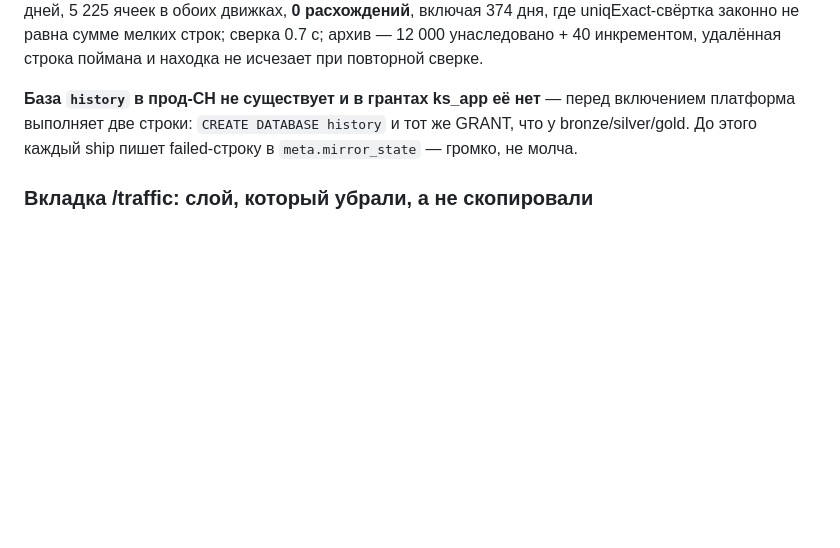
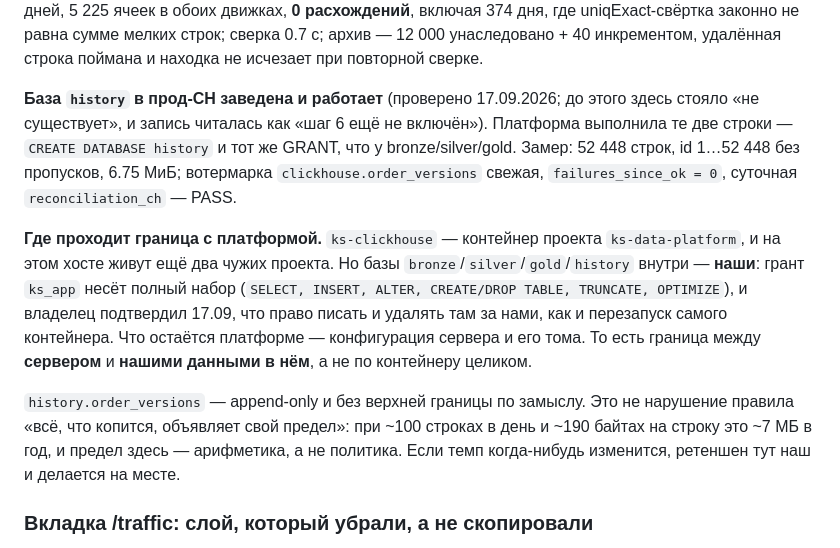
Before and after one commit to halloweex/key-api-bot, a Markdown page: .claude/CLAUDE.md, the part around the change. Drawn GitHub-style; blank space fills up the shorter version.

Commit message:
The ClickHouse archive is live; the note said it did not exist
`.claude/CLAUDE.md` still opened the step 5-6 section with "База `history` в
прод-CH не существует и в грантах ks_app её нет", which reads as "step 6 is
not switched on yet". It is on. Verified on the production ClickHouse:
`history` is in `SHOW DATABASES`, `ks_app` holds the same full grant it has on
bronze/silver/gold, `history.order_versions` carries 52 448 rows with ids
1…52 448 and no gaps at 6.75 MiB, the `clickhouse.order_versions` watermark is
fresh with `failures_since_ok = 0`, and the daily `reconciliation_ch` passes.

A stale sentence in the one file every session loads is worse than a missing
one: the next reader plans around a step that is already running.

Also written down while the facts were in hand: where the boundary with the
data platform actually falls. `ks-clickhouse` is another project's container
and this host carries two more, but the databases inside it are ours — the
grant includes DROP TABLE and TRUNCATE, and the owner confirmed on 17.09 that
writing, deleting and restarting that container are ours. The platform keeps
the server's configuration and volumes. Between the server and our data in it,
not around the container.

And why the archive's unbounded append is not a breach of the accumulator
rule: ~100 rows a day at ~190 bytes is ~7 MB a year, so the bound is
arithmetic rather than policy — and retention there is ours to set if the rate
ever changes.

Docs only: `paths-ignore` covers `.claude/**`, so this does not deploy.

Co-Authored-By: Claude Opus 5 <noreply@anthropic.com>

```diff
--- a/.claude/CLAUDE.md
+++ b/.claude/CLAUDE.md
@@ -1955,10 +1955,27 @@ PG 17.2 + CH 24.8.14.39: 730 дней, 5 225 ячеек в обоих движк
 мелких строк; сверка 0.7 с; архив — 12 000 унаследовано + 40 инкрементом,
 удалённая строка поймана и находка не исчезает при повторной сверке.
 
-**База `history` в прод-CH не существует и в грантах ks_app её нет** — перед
-включением платформа выполняет две строки: `CREATE DATABASE history` и тот же
-GRANT, что у bronze/silver/gold. До этого каждый ship пишет failed-строку в
-`meta.mirror_state` — громко, не молча.
+**База `history` в прод-CH заведена и работает** (проверено 17.09.2026;
+до этого здесь стояло «не существует», и запись читалась как «шаг 6 ещё не
+включён»). Платформа выполнила те две строки — `CREATE DATABASE history` и тот
+же GRANT, что у bronze/silver/gold. Замер: 52 448 строк, id 1…52 448 без
+пропусков, 6.75 МиБ; вотермарка `clickhouse.order_versions` свежая,
+`failures_since_ok = 0`, суточная `reconciliation_ch` — PASS.
+
+**Где проходит граница с платформой.** `ks-clickhouse` — контейнер проекта
+`ks-data-platform`, и на этом хосте живут ещё два чужих проекта. Но базы
+`bronze`/`silver`/`gold`/`history` внутри — **наши**: грант `ks_app` несёт
+полный набор (`SELECT, INSERT, ALTER, CREATE/DROP TABLE, TRUNCATE, OPTIMIZE`),
+и владелец подтвердил 17.09, что право писать и удалять там за нами, как и
+перезапуск самого контейнера. Что остаётся платформе — конфигурация сервера и
+его тома. То есть граница между **сервером** и **нашими данными в нём**, а не
+по контейнеру целиком.
+
+`history.order_versions` — append-only и без верхней границы по замыслу. Это
+не нарушение правила «всё, что копится, объявляет свой предел»: при ~100
+строках в день и ~190 байтах на строку это ~7 МБ в год, и предел здесь —
+арифметика, а не политика. Если темп когда-нибудь изменится, ретеншен тут наш
+и делается на месте.
 
 ### Вкладка /traffic: слой, который убрали, а не скопировали
 
```
